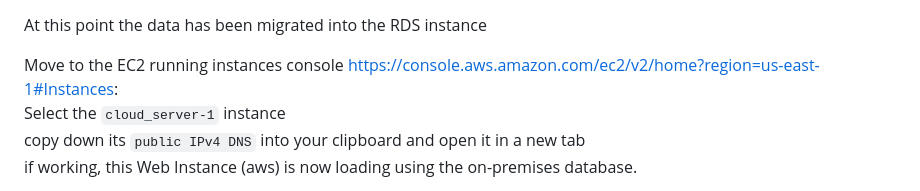
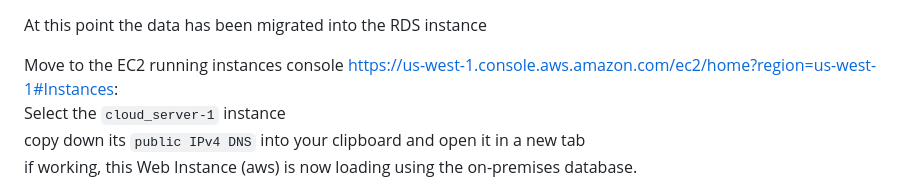
Before and after one commit to MoRoble/AWS-Projects, a Markdown page: DataBase-Migration/phaseII/ReadMe.md, the part around the change. Rendered like a GitHub page.

Commit message:
txt update

```diff
--- a/DataBase-Migration/phaseII/ReadMe.md
+++ b/DataBase-Migration/phaseII/ReadMe.md
@@ -112,7 +112,7 @@ then it will be in the `Running` State until it moves into `Load complete`
 At this point the data has been migrated into the RDS instance
 
 
-Move to the EC2 running instances console https://console.aws.amazon.com/ec2/v2/home?region=us-east-1#Instances:
+Move to the EC2 running instances console https://us-west-1.console.aws.amazon.com/ec2/home?region=us-west-1#Instances:
 Select the `cloud_server-1` instance
 copy down its `public IPv4 DNS` into your clipboard and open it in a new tab
 if working, this Web Instance (aws) is now loading using the on-premises database.
```
